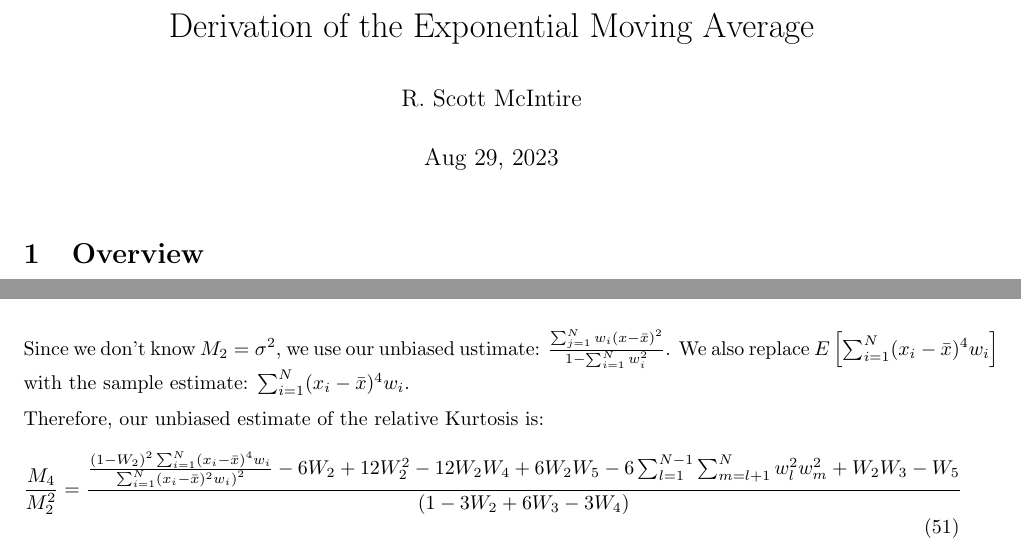
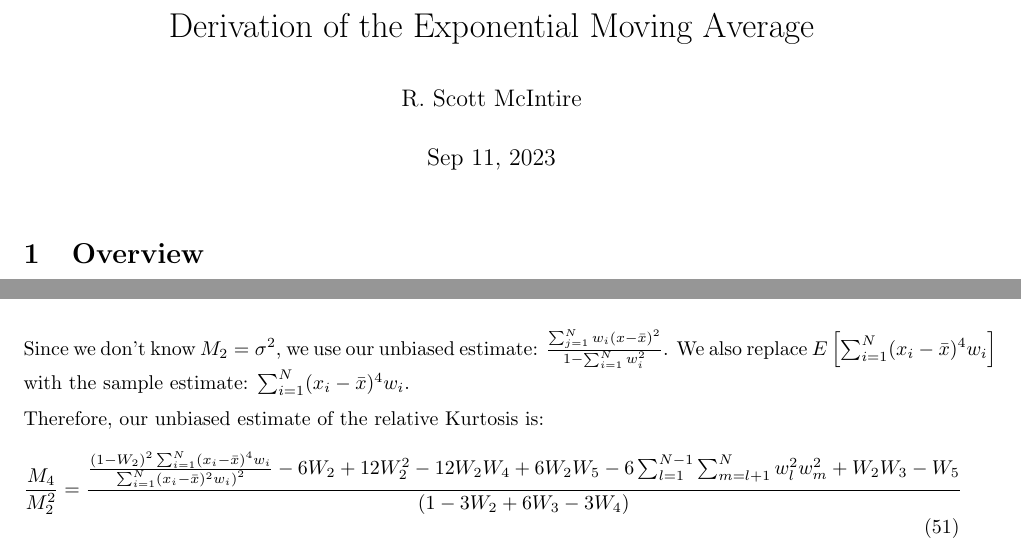
Before and after one commit to scottrsm/math, a LaTeX document (tex/exponential_moving_average.tex): two parts of pages 1 and 17 of 17, joined at a grey line, cut so that both start at the same text. Compiled offline with pdfLaTeX.

Commit message:
Updated the date
1). Fixed a spelling typo.

```diff
--- a/tex/exponential_moving_average.tex
+++ b/tex/exponential_moving_average.tex
@@ -13,7 +13,7 @@
 
 \title{Derivation of the Exponential Moving Average}
 \author{R. Scott McIntire}
-\date{Aug 29, 2023}
+\date{Sep 11, 2023}
 
 \begin{document}
 
@@ -526,7 +526,7 @@ Therefore, the estimate for the unbiased relative $4^{\it th}$ moment is:
     - 6 \sum_{l=1}^{N-1} \sum_{m=l+1}^N w_l^2 w_m^2 + W_2 W_3  - W_5}{\left(1 - 3W_2 + 6 W_3 -3W_4 \right)}
 \end{flalign}
 
-Since we don't know $M_2 = \sigma^2$, we use our unbiased ustimate: $\frac{\sum_{j=1}^N w_i (x - {\bar x})^2}{1 - \sum_{i=1}^N w_i^2}$.
+Since we don't know $M_2 = \sigma^2$, we use our unbiased estimate: $\frac{\sum_{j=1}^N w_i (x - {\bar x})^2}{1 - \sum_{i=1}^N w_i^2}$.
 We also replace $E\left[\sum_{i=1}^N (x_i - {\bar x})^4 w_i \right]$ with the sample estimate: $\sum_{i=1}^N (x_i - {\bar x})^4 w_i$.
 
 Therefore, our unbiased estimate of the relative Kurtosis is:
```
Also changed, not shown: pdf/exponential_moving_average.pdf.
